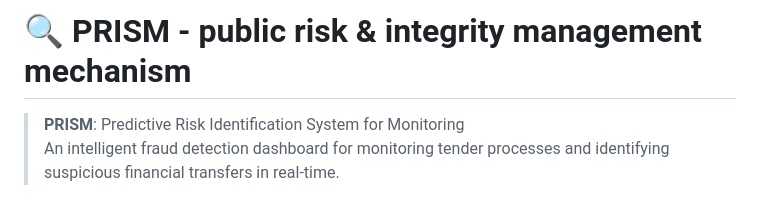
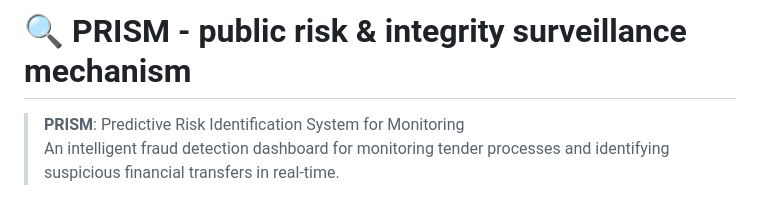
Before and after one commit to Rishit15/fraud-detection-ml-model, a Markdown page: README.md, the part around the change. Rendered like a GitHub page.

```diff
--- a/README.md
+++ b/README.md
@@ -1,4 +1,4 @@
-# 🔍 PRISM - public risk & integrity management mechanism
+# 🔍 PRISM - public risk & integrity surveillance mechanism
 > **PRISM**: Predictive Risk Identification System for Monitoring
 > An intelligent fraud detection dashboard for monitoring tender processes and identifying suspicious financial transfers in real-time.
 
```
